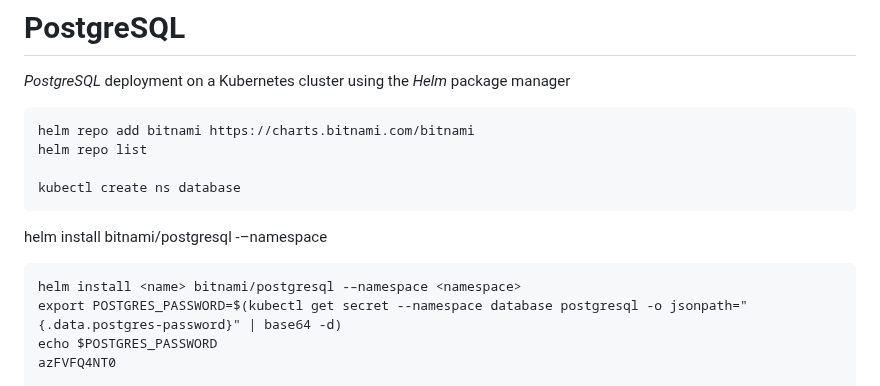
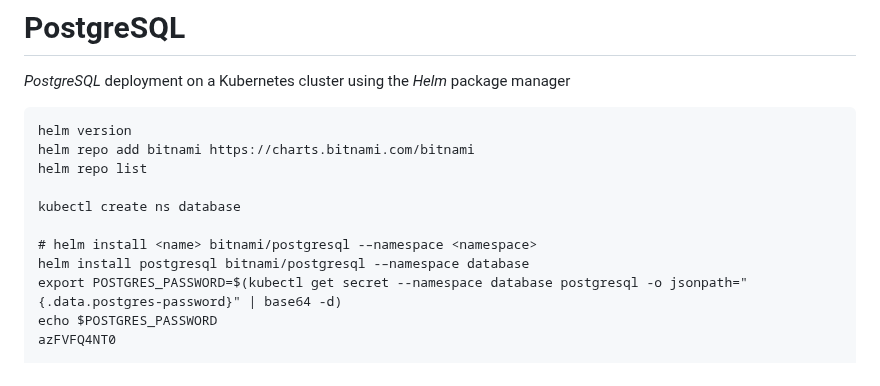
Before and after one commit to codeleo-cat/amari-s-dev-log, a Markdown page: Docker & K8s/K8s에 DB 배포.md, the part around one of its changes. Drawn GitHub-style.

````diff
--- a/Docker & K8s/K8s에 DB 배포.md
+++ b/Docker & K8s/K8s에 DB 배포.md
@@ -52,15 +52,14 @@ _PostgreSQL_ deployment on a Kubernetes cluster using the _Helm_ package mana
 
 
 ```
+helm version
 helm repo add bitnami https://charts.bitnami.com/bitnami
 helm repo list
 
 kubectl create ns database
-```
-helm install <name> bitnami/postgresql -–namespace <namespace>
 
-```
-helm install <name> bitnami/postgresql -–namespace <namespace>
+# helm install <name> bitnami/postgresql -–namespace <namespace>
+helm install postgresql bitnami/postgresql -–namespace database
 export POSTGRES_PASSWORD=$(kubectl get secret --namespace database postgresql -o jsonpath="{.data.postgres-password}" | base64 -d)
 echo $POSTGRES_PASSWORD
 azFVFQ4NT0
````
Also changed, not shown: other parts of Docker & K8s/K8s에 DB 배포.md (+1 -0 lines), Books/그림으로 배우는 리눅스 구조.md (added, +1 -0 lines), License/네트워크 관리사 2급.md (+10 -14 lines).
